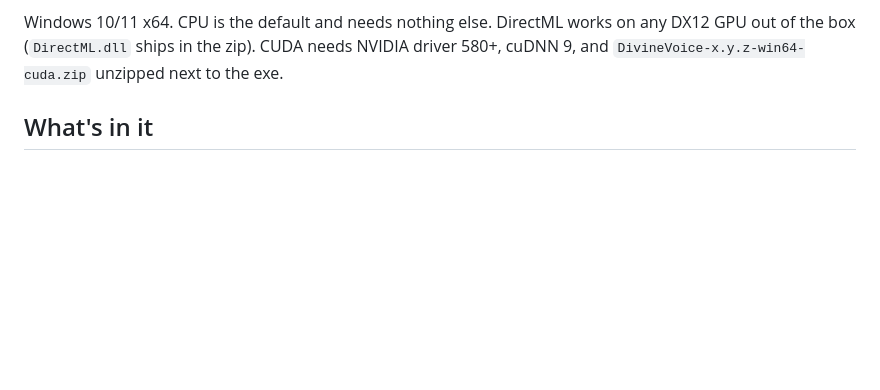
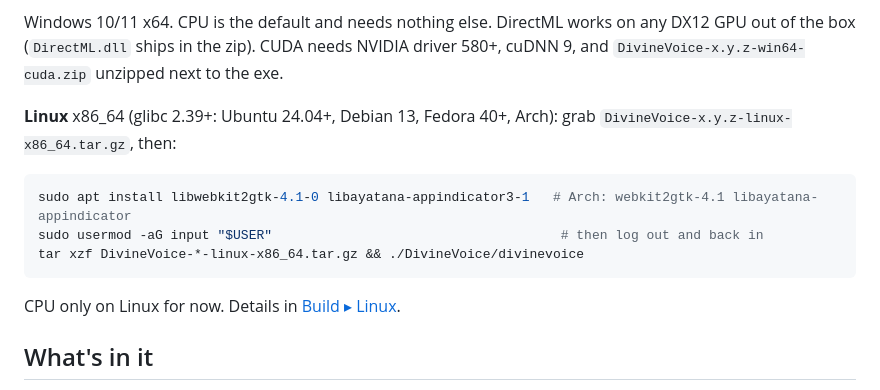
Before and after one commit to layer07/DivineVoice, a Markdown page: README.md, the part around the change. Rendered like a GitHub page; blank space fills up the shorter version.

Commit message:
README: Linux download in Get it
Co-Authored-By: Claude Opus 5.5 <noreply@anthropic.com>

````diff
--- a/README.md
+++ b/README.md
@@ -33,6 +33,17 @@ you:   [holds Ctrl+Space] "deploy it to staging and page me if it catches fire"
 Windows 10/11 x64. CPU is the default and needs nothing else. DirectML works on
 any DX12 GPU out of the box (`DirectML.dll` ships in the zip). CUDA needs NVIDIA
 driver 580+, cuDNN 9, and `DivineVoice-x.y.z-win64-cuda.zip` unzipped next to the exe.
+
+**Linux** x86_64 (glibc 2.39+: Ubuntu 24.04+, Debian 13, Fedora 40+, Arch): grab
+`DivineVoice-x.y.z-linux-x86_64.tar.gz`, then:
+
+```bash
+sudo apt install libwebkit2gtk-4.1-0 libayatana-appindicator3-1   # Arch: webkit2gtk-4.1 libayatana-appindicator
+sudo usermod -aG input "$USER"                                     # then log out and back in
+tar xzf DivineVoice-*-linux-x86_64.tar.gz && ./DivineVoice/divinevoice
+```
+
+CPU only on Linux for now. Details in [Build ▸ Linux](#linux).
 
 ## What's in it
 
````
